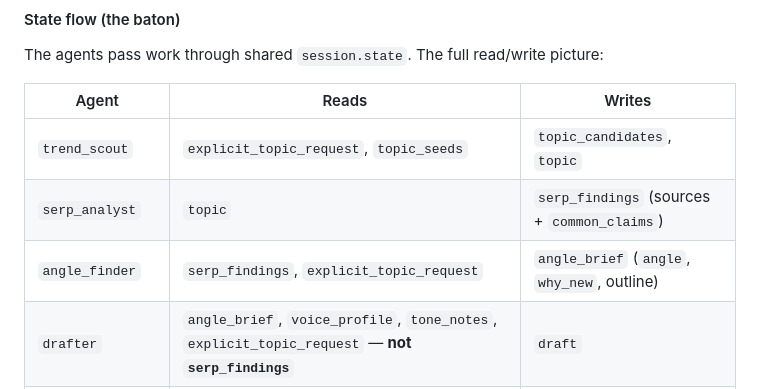
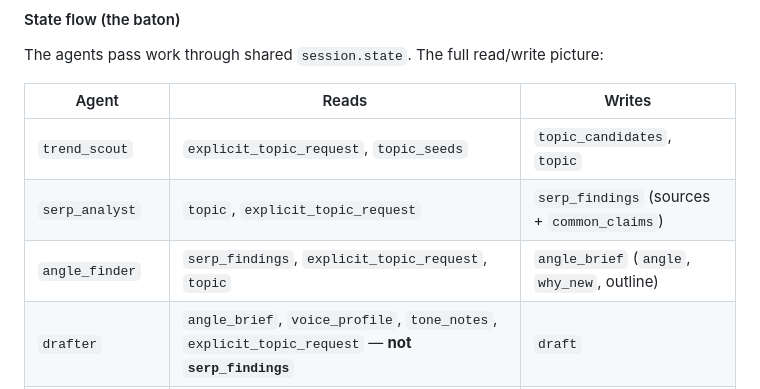
Before and after one commit to varshp/UniqVoice, a Markdown page: README.md, the part around the change. GitHub-like rendering.

Commit message:
docs: update agent state flow reads in README

```diff
--- a/README.md
+++ b/README.md
@@ -67,8 +67,8 @@ The agents pass work through shared `session.state`. The full read/write picture
 | Agent | Reads | Writes |
 |---|---|---|
 | `trend_scout` | `explicit_topic_request`, `topic_seeds` | `topic_candidates`, `topic` |
-| `serp_analyst` | `topic` | `serp_findings` (sources + `common_claims`) |
-| `angle_finder` | `serp_findings`, `explicit_topic_request` | `angle_brief` (`angle`, `why_new`, outline) |
+| `serp_analyst` | `topic`, `explicit_topic_request` | `serp_findings` (sources + `common_claims`) |
+| `angle_finder` | `serp_findings`, `explicit_topic_request`, `topic` | `angle_brief` (`angle`, `why_new`, outline) |
 | `drafter` | `angle_brief`, `voice_profile`, `tone_notes`, `explicit_topic_request` — **not `serp_findings`** | `draft` |
 | `editor_guard` | `draft` | `final_article`, `policy_notes` |
 | `report_builder` | (all, read-only) | `run_report` |
```
